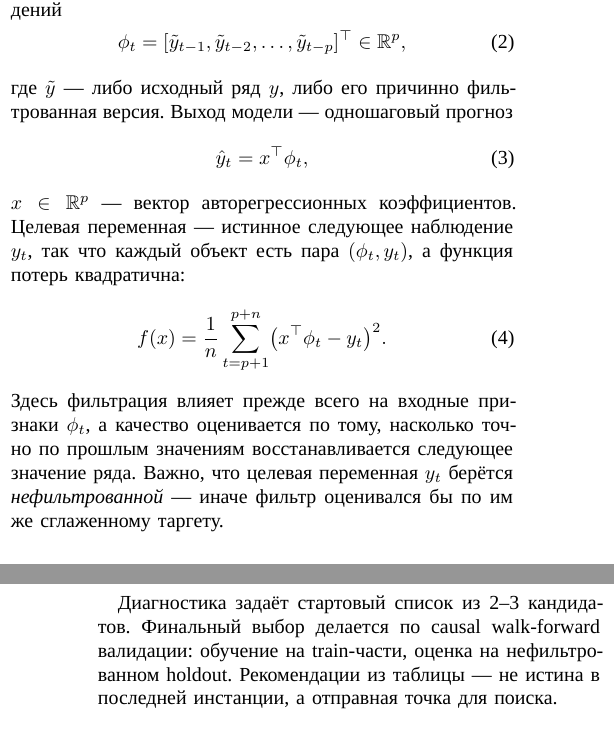
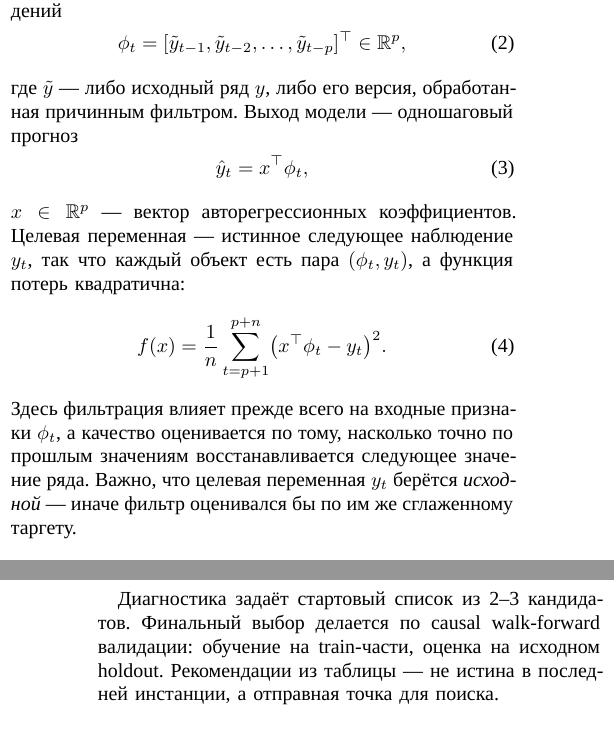
Before and after one commit to Poogee/momo_proj, a LaTeX paper (refactored_paper.tex): two parts of the columns of pages 2 and 7 of 8, joined at a grey line, cut so that both start at the same text. Compiled offline with XeLaTeX; a missing font is replaced by an installed copy or a similar font.

Commit message:
Replace "нефильтрованный/фильтрованный" with neutral wording
The adjective "нефильтрованный/фильтрованный" reads like beer terminology in
Russian. Replace it everywhere in paper and poster: "нефильтрованный" ->
"исходный"; "причинно фильтрованная версия" -> "версия, обработанная
причинным фильтром". The process word "фильтрация"/"фильтр" stays.

Co-Authored-By: Claude Opus 4.8 (1M context) <noreply@anthropic.com>

```diff
--- a/refactored_paper.tex
+++ b/refactored_paper.tex
@@ -210,8 +210,8 @@ $1/f$-фильтр. Тяжёлые хвосты и долгая память п
   \in \mathbb{R}^{p},
   \label{eq:ar_input}
 \end{equation}
-где $\tilde y$~--- либо исходный ряд $y$, либо его причинно фильтрованная
-версия. Выход модели~--- одношаговый прогноз
+где $\tilde y$~--- либо исходный ряд $y$, либо его версия, обработанная
+причинным фильтром. Выход модели~--- одношаговый прогноз
 \begin{equation}
   \hat y_t = x^\top \phi_t,
   \label{eq:ar_output}
@@ -226,7 +226,7 @@ $x\in\mathbb{R}^{p}$~--- вектор авторегрессионных коэ
 Здесь фильтрация влияет прежде всего на входные признаки $\phi_t$, а
 качество оценивается по тому, насколько точно по прошлым значениям
 восстанавливается следующее значение ряда. Важно, что целевая переменная
-$y_t$ берётся \emph{нефильтрованной}~--- иначе фильтр оценивался бы по
+$y_t$ берётся \emph{исходной}~--- иначе фильтр оценивался бы по
 им же сглаженному таргету.
 
 \subsection{Вспомогательные целевые функции}
@@ -794,7 +794,7 @@ $\hat{\alpha}$ (метод Маккаллоха или Хилла) и показ
 
 Диагностика задаёт стартовый список из 2--3~кандидатов. Финальный выбор
 делается по causal walk-forward валидации: обучение на train-части,
-оценка на нефильтрованном holdout. Рекомендации из таблицы~--- не
+оценка на исходном holdout. Рекомендации из таблицы~--- не
 истина в последней инстанции, а отправная точка для поиска.
 
 \section{Проблемы, ограничения и следующие шаги}
```
Also changed, not shown: refactored_poster.tex (+1 -1 lines), refactored_paper.pdf, refactored_poster.pdf, refactored_paper.tex (6 more changed lines).
